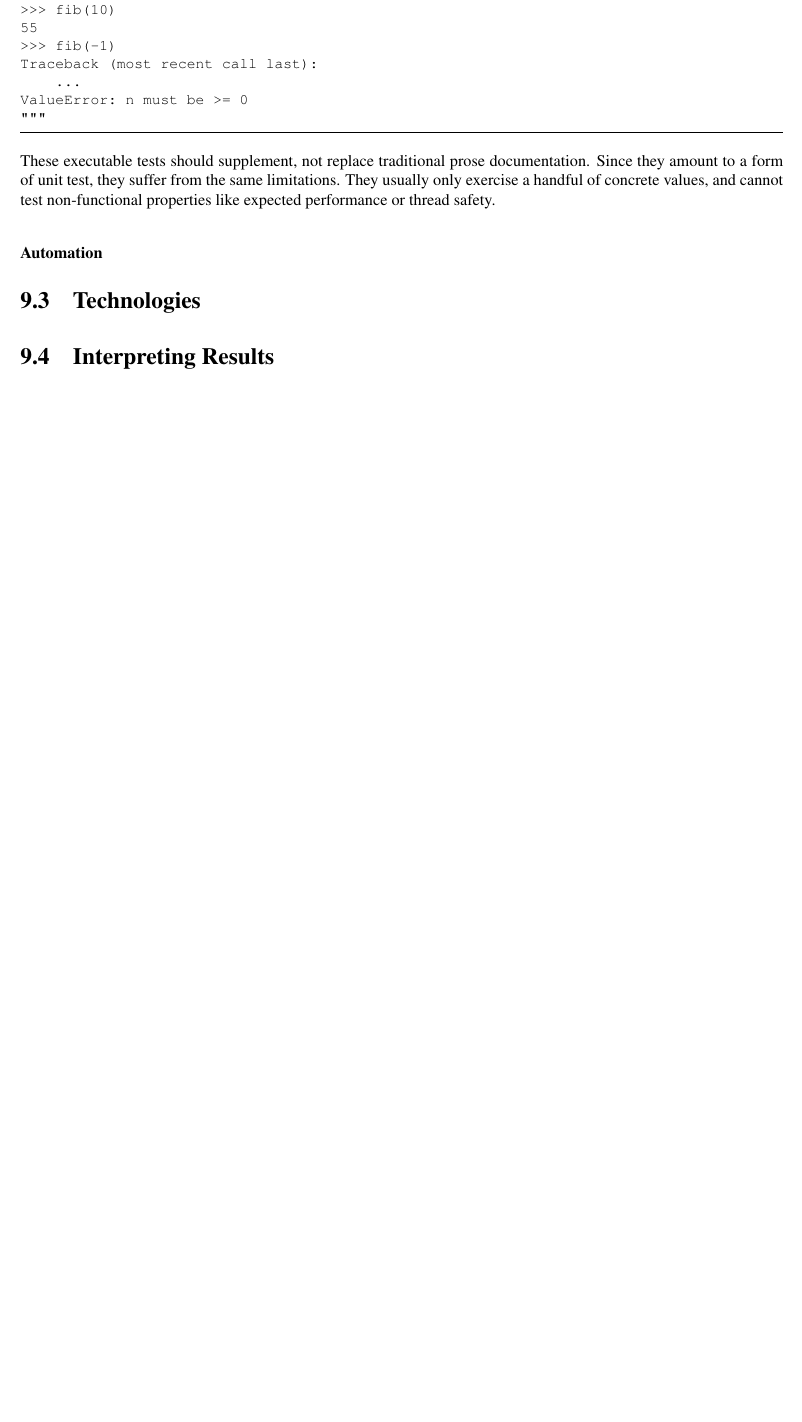
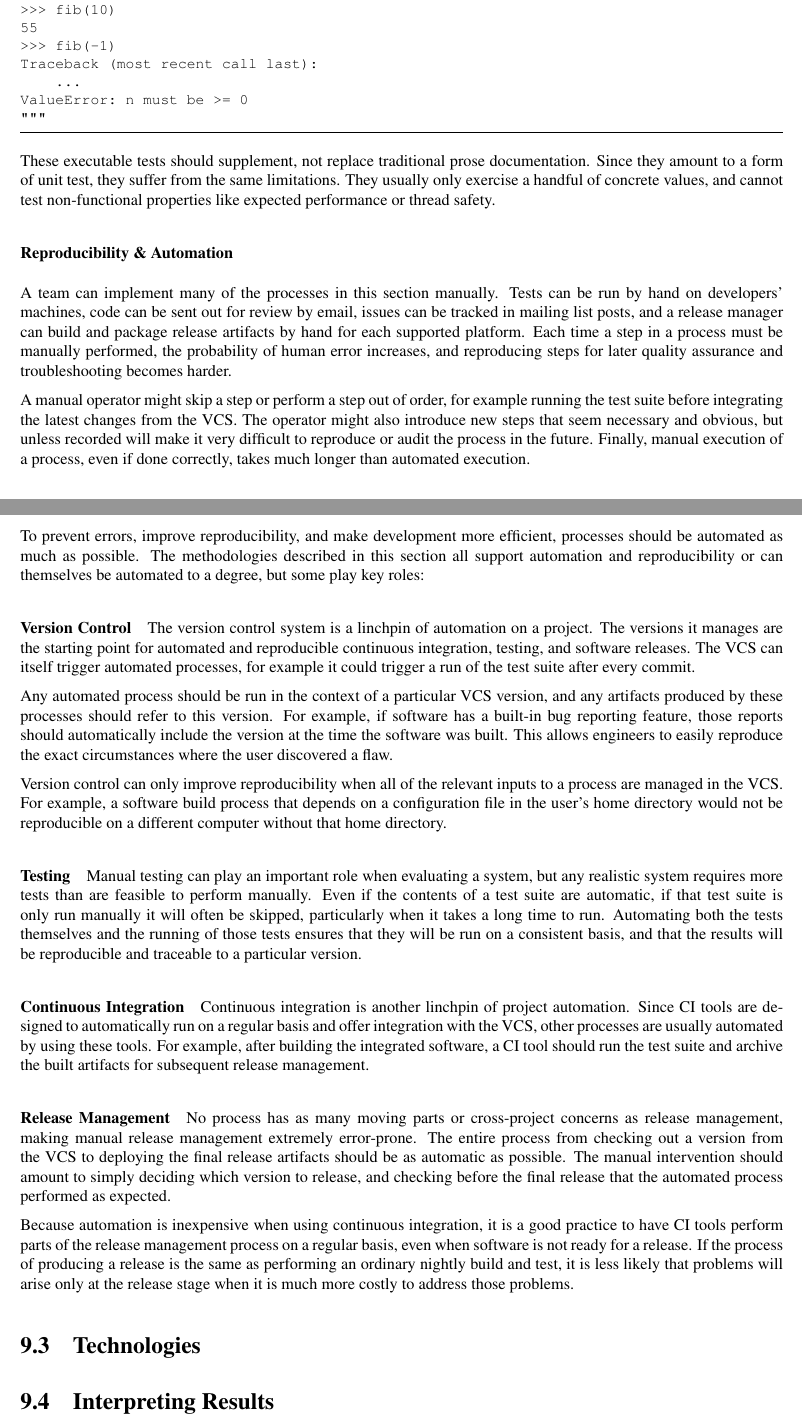
Before and after one commit to GaloisInc/e2eviv, a LaTeX thesis (report/report.tex, which reads report/v_and_v.tex): part of page 65 of 99 before the commit and two parts of pages 65 and 66 of 100 after it, the two joined at a grey line, cut so that both start at the same text, the shorter picture padded with empty space. The pictures show the PDF file report/report.pdf that the author committed with the source.

Commit message:
automation and reproducibility

```diff
--- a/report/v_and_v.tex
+++ b/report/v_and_v.tex
@@ -448,7 +451,91 @@ suffer from the same limitations. They usually only exercise a handful
 of concrete values, and cannot test non-functional properties like
 expected performance or thread safety.
 
-\subsubsection{Automation}
+\subsubsection{Reproducibility \& Automation}
+
+A team can implement many of the processes in this section
+manually. Tests can be run by hand on developers' machines, code can
+be sent out for review by email, issues can be tracked in mailing list
+posts, and a release manager can build and package release artifacts
+by hand for each supported platform. Each time a step in a process
+must be manually performed, the probability of human error increases,
+and reproducing steps for later quality assurance and troubleshooting
+becomes harder.
+
+A manual operator might skip a step or perform a step out of order,
+for example running the test suite before integrating the latest
+changes from the VCS. The operator might also introduce new steps that
+seem necessary and obvious, but unless recorded will make it very
+difficult to reproduce or audit the process in the future. Finally,
+manual execution of a process, even if done correctly, takes much
+longer than automated execution.
+
+To prevent errors, improve reproducibility, and make development more
+efficient, processes should be automated as much as possible. The
+methodologies described in this section all support automation and
+reproducibility or can themselves be automated to a degree, but some
+play key roles:
+
+\paragraph{Version Control}
+
+The version control system is a linchpin of automation on a
+project. The versions it manages are the starting point for automated
+and reproducible continuous integration, testing, and software
+releases. The VCS can itself trigger automated processes, for example
+it could trigger a run of the test suite after every commit.
+
+Any automated process should be run in the context of a particular VCS
+version, and any artifacts produced by these processes should refer to
+this version. For example, if software has a built-in bug reporting
+feature, those reports should automatically include the version at the
+time the software was built. This allows engineers to easily reproduce
+the exact circumstances where the user discovered a flaw.
+
+Version control can only improve reproducibility when all of the
+relevant inputs to a process are managed in the VCS. For example, a
+software build process that depends on a configuration file in the
+user's home directory would not be reproducible on a different
+computer without that home directory.
+
+\paragraph{Testing}
+
+Manual testing can play an important role when evaluating a system,
+but any realistic system requires more tests than are feasible to
+perform manually. Even if the contents of a test suite are automatic,
+if that test suite is only run manually it will often be skipped,
+particularly when it takes a long time to run. Automating both the
+tests themselves and the running of those tests ensures that they will
+be run on a consistent basis, and that the results will be
+reproducible and traceable to a particular version.
+
+\paragraph{Continuous Integration}
+
+Continuous integration is another linchpin of project
+automation. Since CI tools are designed to automatically run on a
+regular basis and offer integration with the VCS, other processes are
+usually automated by using these tools. For example, after building
+the integrated software, a CI tool should run the test suite and
+archive the built artifacts for subsequent release management.
+
+\paragraph{Release Management}
+
+No process has as many moving parts or cross-project concerns as
+release management, making manual release management extremely
+error-prone. The entire process from checking out a version from the
+VCS to deploying the final release artifacts should be as automatic as
+possible. The manual intervention should amount to simply deciding
+which version to release, and checking before the final release that
+the automated process performed as expected.
+
+Because automation is inexpensive when using continuous integration,
+it is a good practice to have CI tools perform parts of the release
+management process on a regular basis, even when software is not ready
+for a release. If the process of producing a release is the same as
+performing an ordinary nightly build and test, it is less likely that
+problems will arise only at the release stage when it is much more
+costly to address those problems.
 
 \section{Technologies}
+\label{sec:technologies}
+
 \section{Interpreting Results}
```
Also changed, not shown: report/report.pdf, report/v_and_v.tex (3 more changed lines).
